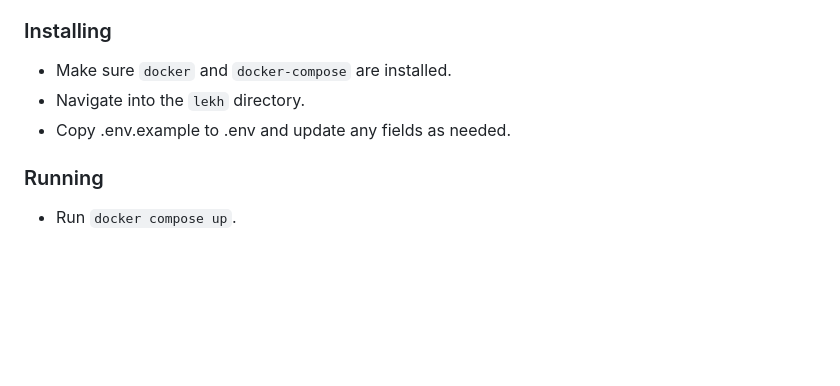
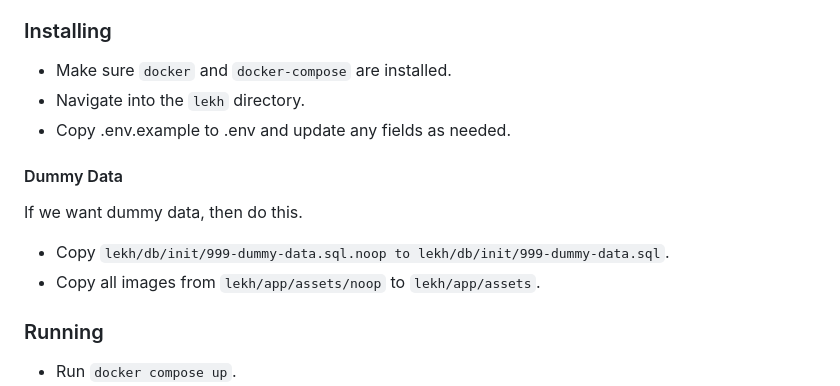
Before and after one commit to teddiewallie/pa1493, a Markdown page: README.md, the part around the change. Drawn GitHub-style; blank space fills up the shorter version.

Commit message:
dummy data instructions

```diff
--- a/README.md
+++ b/README.md
@@ -153,6 +153,13 @@ I do continous delivery. As soon as a new branch merges with main, a new version
 * Navigate into the `lekh` directory.
 * Copy .env.example to .env and update any fields as needed.
 
+#### Dummy Data
+
+If we want dummy data, then do this.
+
+* Copy `lekh/db/init/999-dummy-data.sql.noop to lekh/db/init/999-dummy-data.sql`.
+* Copy all images from `lekh/app/assets/noop` to `lekh/app/assets`.
+
 ### Running
 
 * Run `docker compose up`.
```
